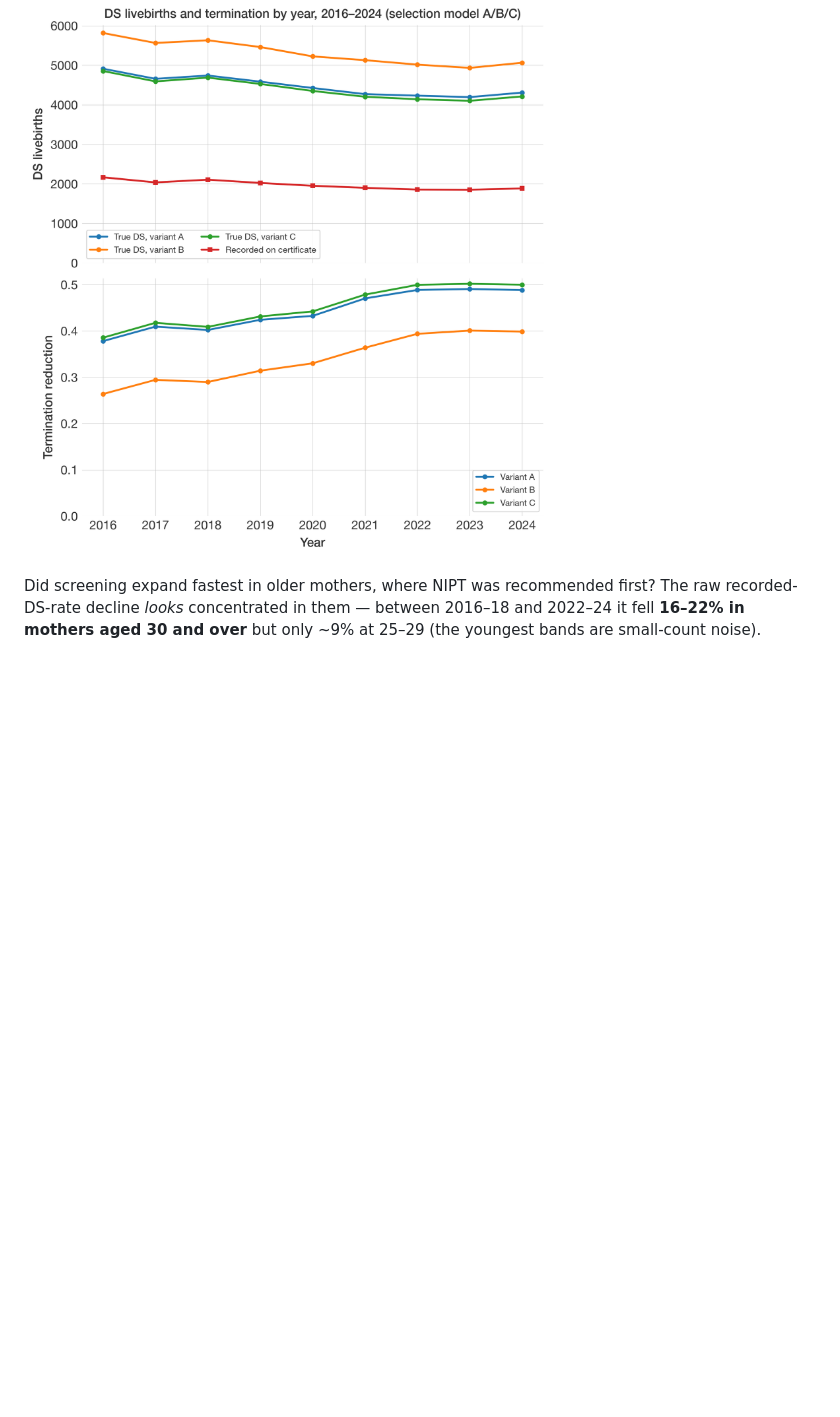
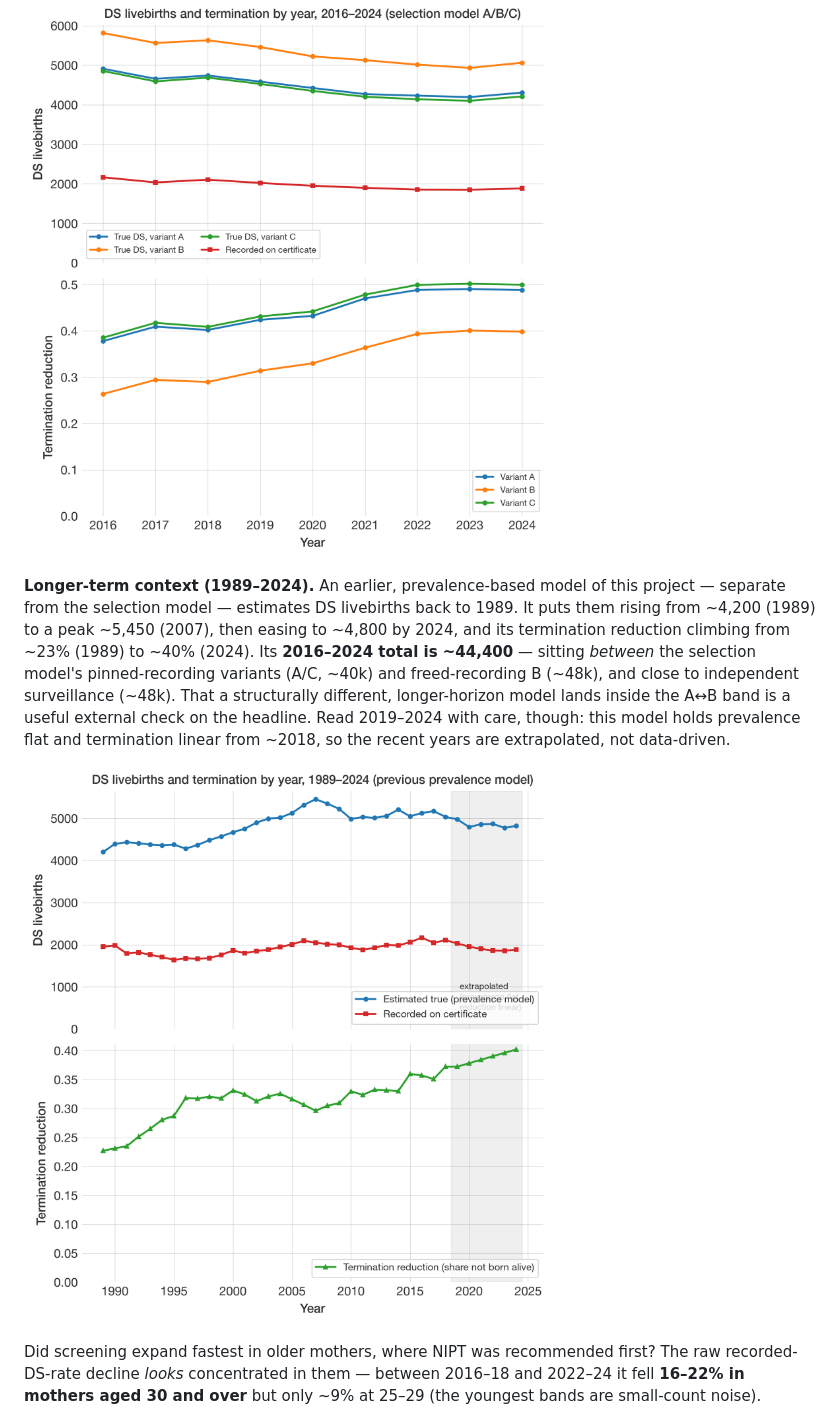
Before and after one commit to dspopulations/us-birth-certificates, a Markdown page: notes/20260622-predictors-bayesian-model.md, the part around the change. GitHub-like rendering; pictures changed too: notes/figures/previous_model_ds_by_year.png (added); blank space fills up the shorter version.

```diff
--- a/notes/20260622-predictors-bayesian-model.md
+++ b/notes/20260622-predictors-bayesian-model.md
@@ -298,6 +298,19 @@ across all three variants.
 
 ![Estimated true DS livebirths (top) and termination reduction (bottom) by year, 2016–2024, for variants A, B and C with recorded counts. A and C (pinned recording) overlap; B (freed recording) is higher.](figures/selection_ds_by_year.png)
 
+**Longer-term context (1989–2024).** An earlier, prevalence-based model of this
+project — separate from the selection model — estimates DS livebirths back to 1989.
+It puts them rising from ~4,200 (1989) to a peak ~5,450 (2007), then easing to ~4,800
+by 2024, and its termination reduction climbing from ~23% (1989) to ~40% (2024). Its
+**2016–2024 total is ~44,400** — sitting *between* the selection model's pinned-recording
+variants (A/C, ~40k) and freed-recording B (~48k), and close to independent
+surveillance (~48k). That a structurally different, longer-horizon model lands inside
+the A↔B band is a useful external check on the headline. Read 2019–2024 with care,
+though: this model holds prevalence flat and termination linear from ~2018, so the
+recent years are extrapolated, not data-driven.
+
+![DS livebirths (top) and termination reduction (bottom) by year, 1989–2024, from the earlier prevalence-based model. The shaded 2019–2024 region is extrapolated (prevalence held flat, termination linear).](figures/previous_model_ds_by_year.png)
+
 Did screening expand fastest in older mothers, where NIPT was recommended first? The
 raw recorded-DS-rate decline _looks_ concentrated in them — between 2016–18 and
 2022–24 it fell **16–22% in mothers aged 30 and over** but only ~9% at 25–29 (the
```
Also changed, not shown: 3 other files.
